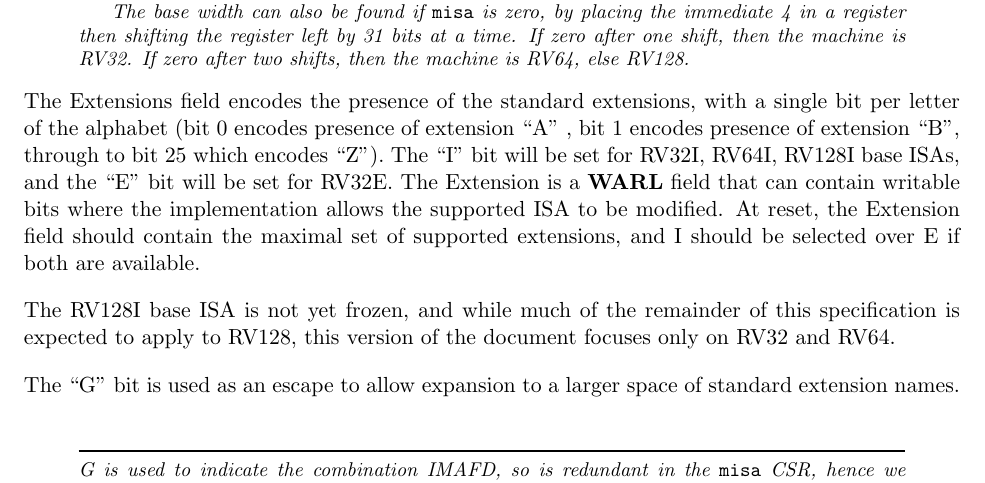
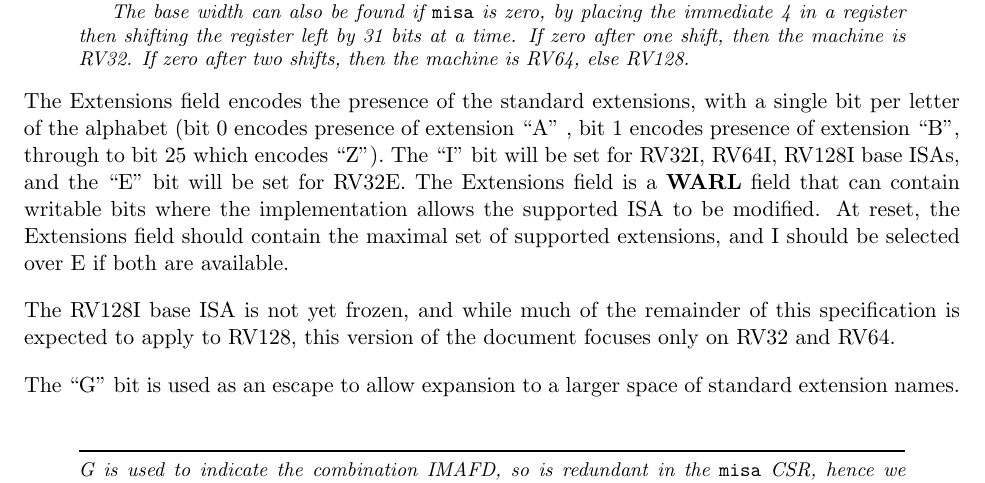
Before and after one commit to riscv/riscv-isa-manual, a LaTeX thesis (src/riscv-privileged.tex, which reads src/machine.tex): part of page 22 of 95, cut so that both start at the same text. Compiled offline with pdfLaTeX.

Commit message:
fix typos

```diff
--- a/src/machine.tex
+++ b/src/machine.tex
@@ -92,9 +92,9 @@ with a single bit per letter of the alphabet (bit 0 encodes presence
 of extension ``A'' , bit 1 encodes presence of extension ``B'',
 through to bit 25 which encodes ``Z'').  The ``I'' bit will be set for
 RV32I, RV64I, RV128I base ISAs, and the ``E'' bit will be set for
-RV32E.  The Extension is a \warl\ field that can contain writable bits
+RV32E.  The Extensions field is a \warl\ field that can contain writable bits
 where the implementation allows the supported ISA to be modified.  At
-reset, the Extension field should contain the maximal set of supported
+reset, the Extensions field should contain the maximal set of supported
 extensions, and I should be selected over E if both are available.
 
 The RV128I base ISA is not yet frozen, and while much of the remainder of this
```
